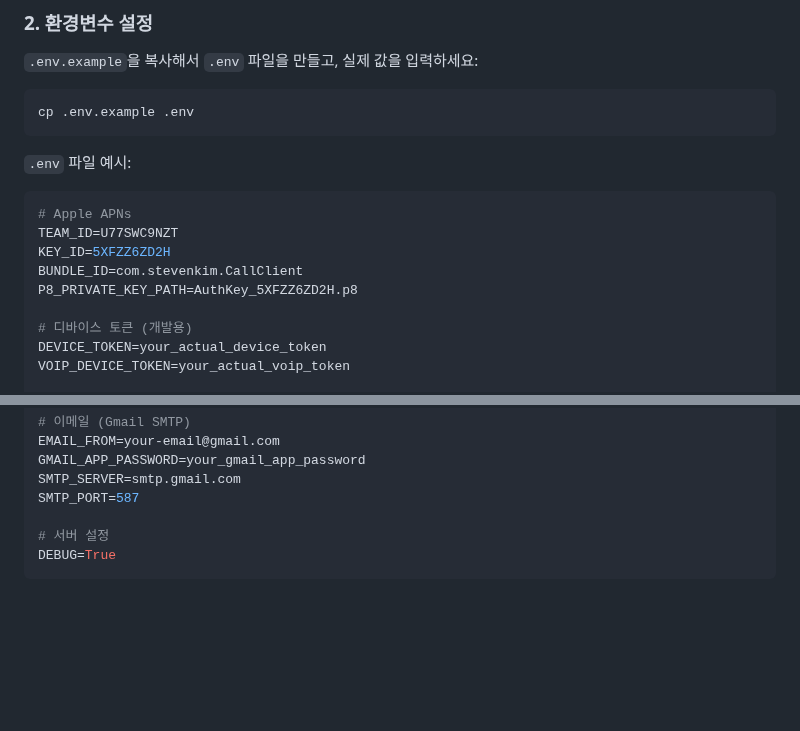
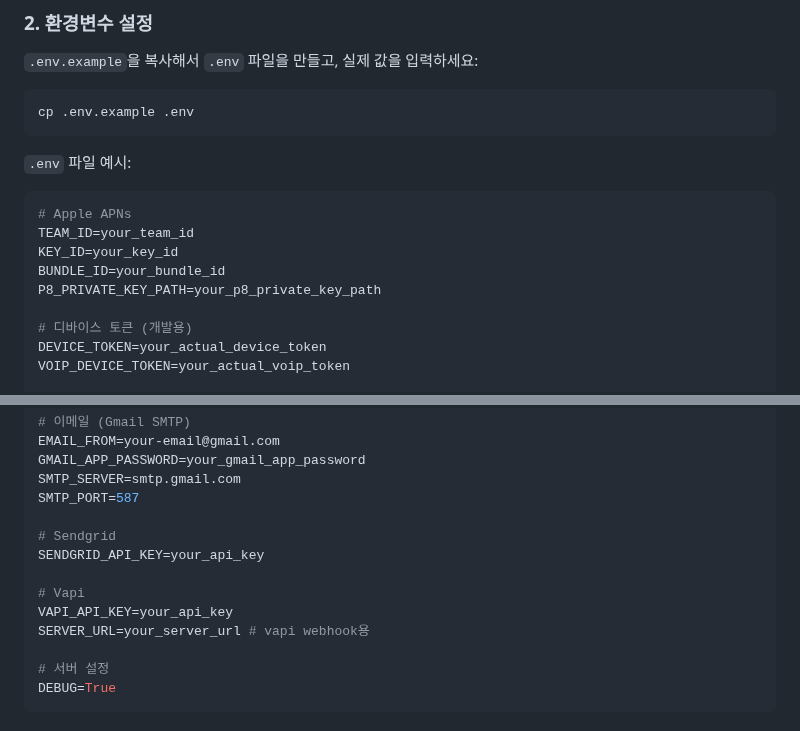
Before and after one commit to codyssey-PRISM/AICareCall-server, a Markdown page: README.md, 2 parts joined by grey strips. Rendered like a GitHub page; blank space fills up the shorter version.

Commit message:
Revise .env file example values
Updated example values in the .env file for clarity.

````diff
--- a/README.md
+++ b/README.md
@@ -79,10 +79,10 @@ cp .env.example .env
 
 ```env
 # Apple APNs
-TEAM_ID=U77SWC9NZT
-KEY_ID=5XFZZ6ZD2H
-BUNDLE_ID=com.stevenkim.CallClient
-P8_PRIVATE_KEY_PATH=AuthKey_5XFZZ6ZD2H.p8
+TEAM_ID=your_team_id
+KEY_ID=your_key_id
+BUNDLE_ID=your_bundle_id
+P8_PRIVATE_KEY_PATH=your_p8_private_key_path
 
 # 디바이스 토큰 (개발용)
 DEVICE_TOKEN=your_actual_device_token
@@ -101,6 +101,13 @@ EMAIL_FROM=your-email@gmail.com
 GMAIL_APP_PASSWORD=your_gmail_app_password
 SMTP_SERVER=smtp.gmail.com
 SMTP_PORT=587
+
+# Sendgrid
+SENDGRID_API_KEY=your_api_key
+
+# Vapi
+VAPI_API_KEY=your_api_key
+SERVER_URL=your_server_url # vapi webhook용
 
 # 서버 설정
 DEBUG=True
````
